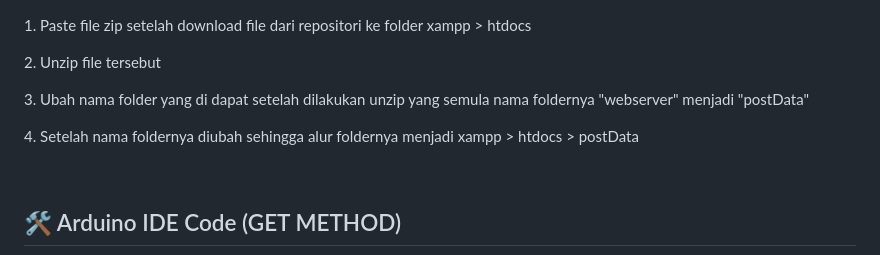
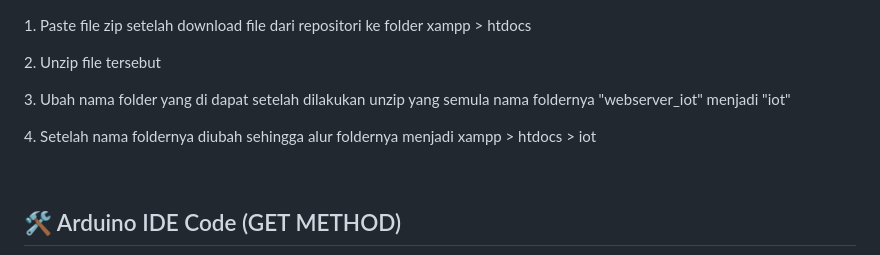
Before and after one commit to NugrohoESBB/webserver_iot, a Markdown page: README.md, the part around the change. Drawn GitHub-style.

```diff
--- a/README.md
+++ b/README.md
@@ -2,8 +2,8 @@
 
 <p>1. Paste file zip setelah download file dari repositori ke folder xampp > htdocs</p>
 <p>2. Unzip file tersebut</p>
-<p>3. Ubah nama folder yang di dapat setelah dilakukan unzip yang semula nama foldernya "webserver" menjadi "postData"</p>
-<p>4. Setelah nama foldernya diubah sehingga alur foldernya menjadi xampp > htdocs > postData</p>
+<p>3. Ubah nama folder yang di dapat setelah dilakukan unzip yang semula nama foldernya "webserver_iot" menjadi "iot"</p>
+<p>4. Setelah nama foldernya diubah sehingga alur foldernya menjadi xampp > htdocs > iot</p>
 <br>
 
 
```
